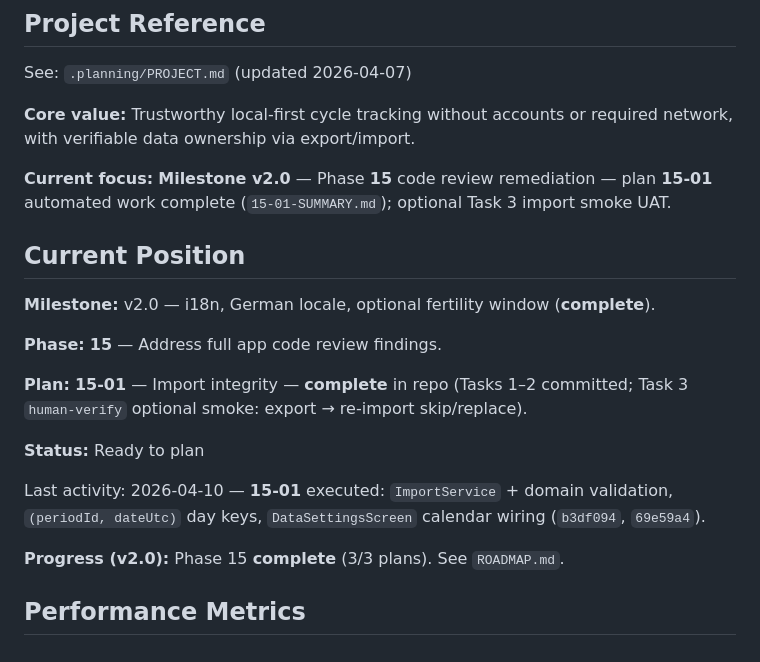
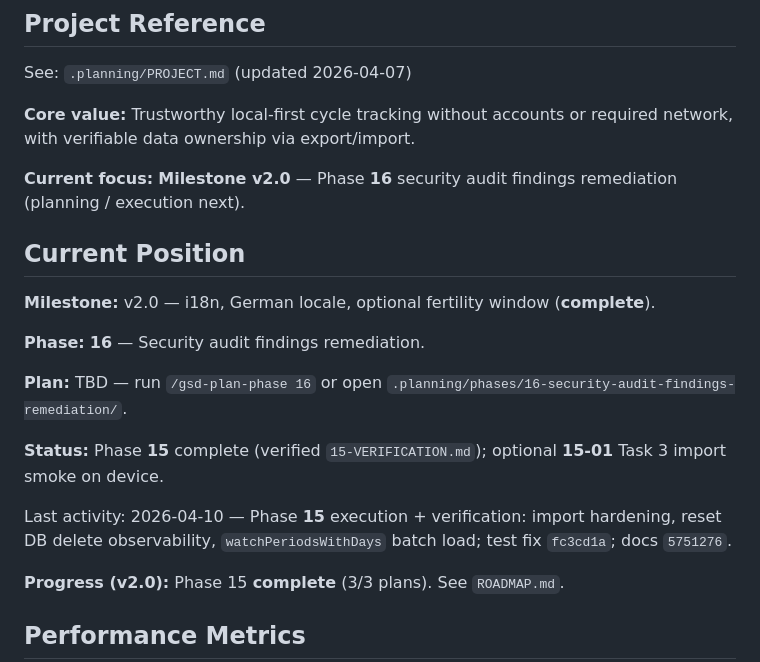
Before and after one commit to Sundypha/luma, a Markdown page: .planning/STATE.md, the part around the change. Drawn GitHub-style.

Commit message:
docs(state): Advance current focus to phase 16 after phase 15 complete

```diff
--- a/.planning/STATE.md
+++ b/.planning/STATE.md
@@ -6,19 +6,19 @@ See: `.planning/PROJECT.md` (updated 2026-04-07)
 
 **Core value:** Trustworthy local-first cycle tracking without accounts or required network, with verifiable data ownership via export/import.
 
-**Current focus:** **Milestone v2.0** — Phase **15** code review remediation — plan **15-01** automated work complete (`15-01-SUMMARY.md`); optional Task 3 import smoke UAT.
+**Current focus:** **Milestone v2.0** — Phase **16** security audit findings remediation (planning / execution next).
 
 ## Current Position
 
 **Milestone:** v2.0 — i18n, German locale, optional fertility window (**complete**).
 
-**Phase:** **15** — Address full app code review findings.
+**Phase:** **16** — Security audit findings remediation.
 
-**Plan:** **15-01** — Import integrity — **complete** in repo (Tasks 1–2 committed; Task 3 `human-verify` optional smoke: export → re-import skip/replace).
+**Plan:** TBD — run `/gsd-plan-phase 16` or open `.planning/phases/16-security-audit-findings-remediation/`.
 
-**Status:** Ready to plan
+**Status:** Phase **15** complete (verified `15-VERIFICATION.md`); optional **15-01** Task 3 import smoke on device.
 
-Last activity: 2026-04-10 — **15-01** executed: `ImportService` + domain validation, `(periodId, dateUtc)` day keys, `DataSettingsScreen` calendar wiring (`b3df094`, `69e59a4`).
+Last activity: 2026-04-10 — Phase **15** execution + verification: import hardening, reset DB delete observability, `watchPeriodsWithDays` batch load; test fix `fc3cd1a`; docs `5751276`.
 
 **Progress (v2.0):** Phase 15 **complete** (3/3 plans). See `ROADMAP.md`.
 
```
